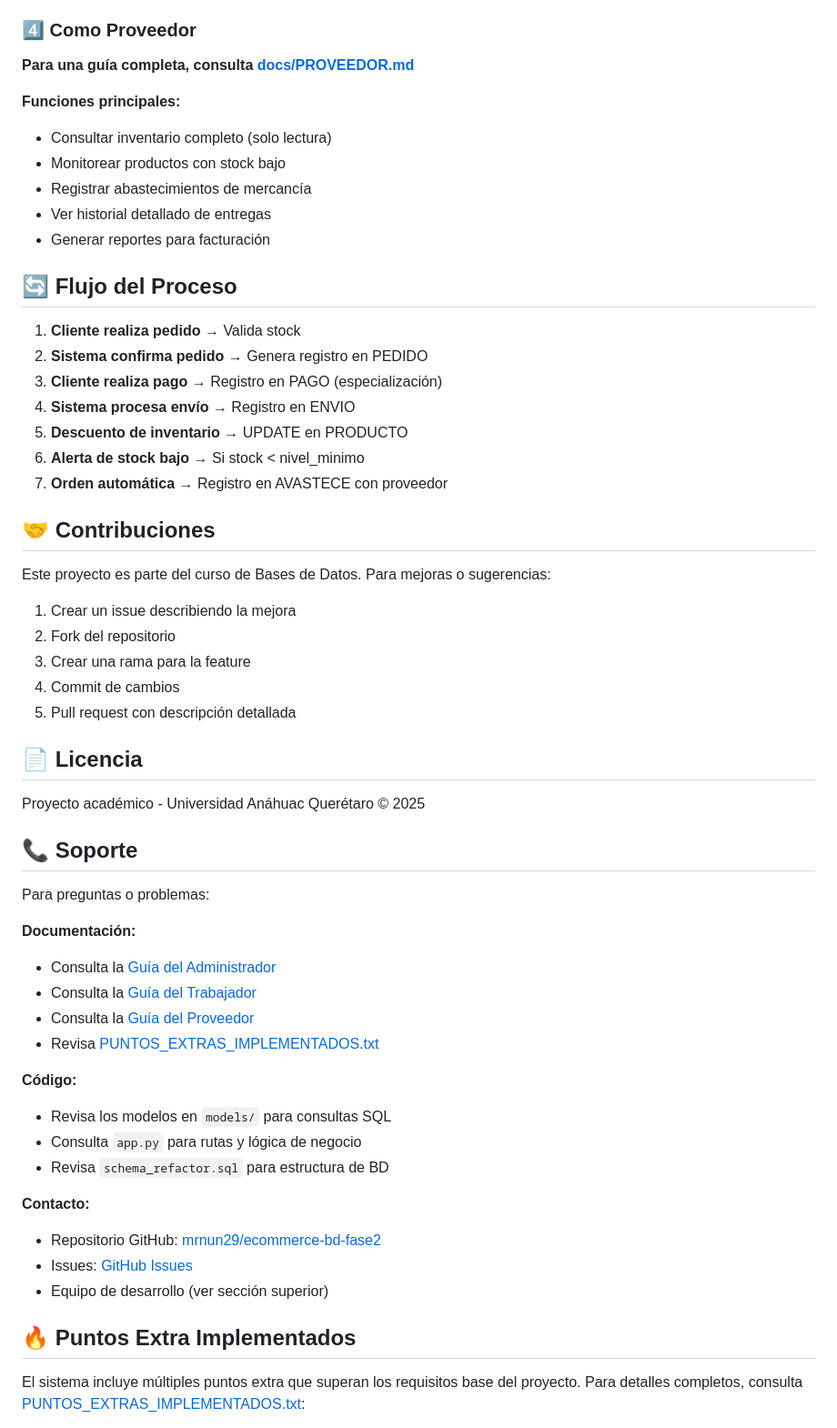
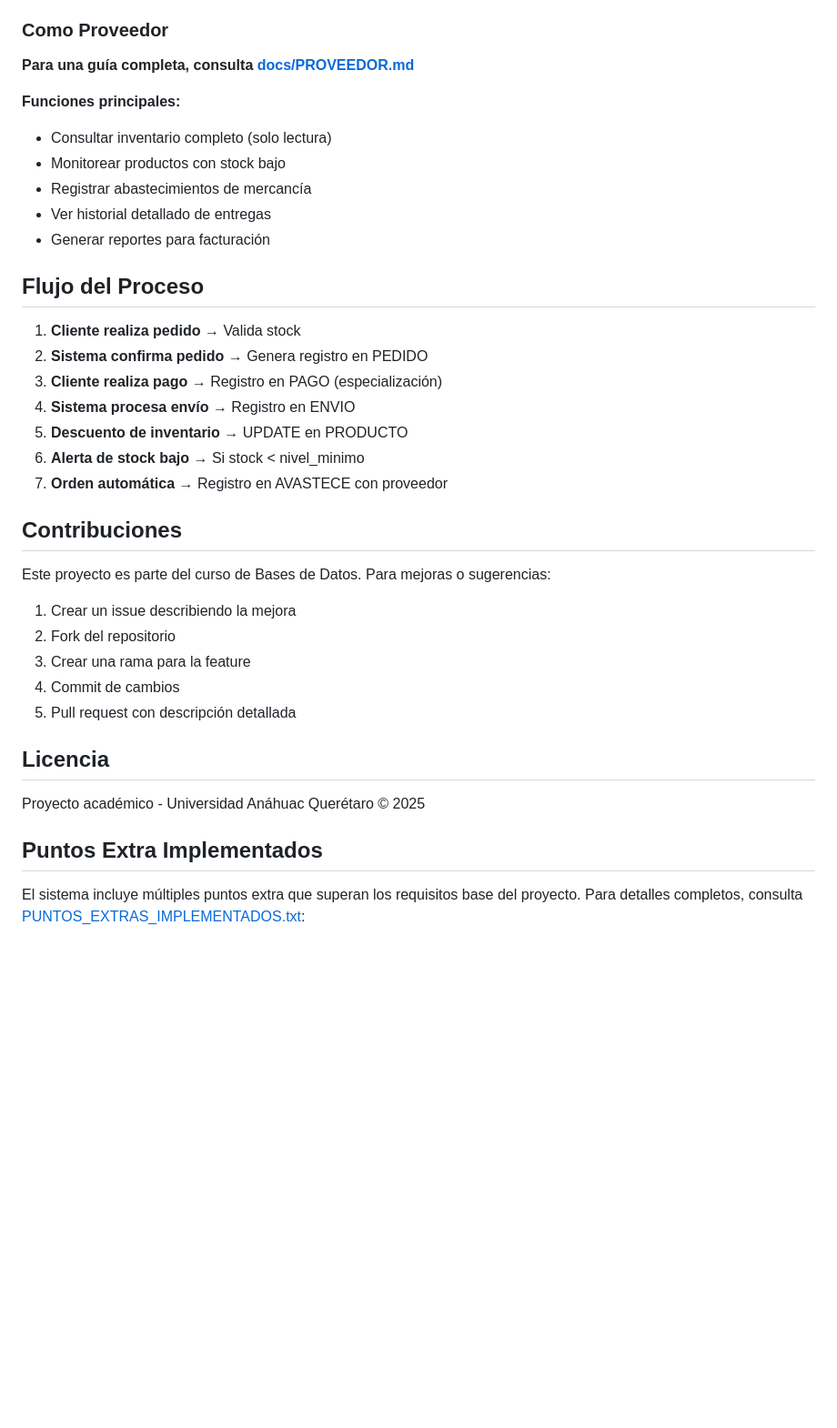
Before and after one commit to mrnun29/ecommerce-bd-fase2, a Markdown page: README.md, the part around the change printed below. Shown: that part at 91% size. Rendered like a GitHub page; blank space fills up the shorter version.

Commit message:
Remove emojis from README.md

```diff
--- a/README.md
+++ b/README.md
@@ -321,7 +321,7 @@ Documentación para proveedores:
 - Ver y actualizar estado de pedidos procesados
 - Identificar productos con stock bajo
 
-### 4️⃣ Como Proveedor
+### Como Proveedor
 
 **Para una guía completa, consulta [docs/PROVEEDOR.md](docs/PROVEEDOR.md)**
 
@@ -332,7 +332,7 @@ Documentación para proveedores:
 - Ver historial detallado de entregas
 - Generar reportes para facturación
 
-## 🔄 Flujo del Proceso
+## Flujo del Proceso
 
 1. **Cliente realiza pedido** → Valida stock
 2. **Sistema confirma pedido** → Genera registro en PEDIDO
@@ -342,7 +342,7 @@ Documentación para proveedores:
 6. **Alerta de stock bajo** → Si stock < nivel_minimo
 7. **Orden automática** → Registro en AVASTECE con proveedor
 
-## 🤝 Contribuciones
+## Contribuciones
 
 Este proyecto es parte del curso de Bases de Datos. Para mejoras o sugerencias:
 
@@ -352,31 +352,11 @@ Este proyecto es parte del curso de Bases de Datos. Para mejoras o sugerencias:
 4. Commit de cambios
 5. Pull request con descripción detallada
 
-## 📄 Licencia
+## Licencia
 
 Proyecto académico - Universidad Anáhuac Querétaro © 2025
 
-## 📞 Soporte
-
-Para preguntas o problemas:
-
-**Documentación:**
-- Consulta la [Guía del Administrador](docs/ADMINISTRADOR.md)
-- Consulta la [Guía del Trabajador](docs/TRABAJADOR.md)
-- Consulta la [Guía del Proveedor](docs/PROVEEDOR.md)
-- Revisa [PUNTOS_EXTRAS_IMPLEMENTADOS.txt](docs/PUNTOS_EXTRAS_IMPLEMENTADOS.txt)
-
-**Código:**
-- Revisa los modelos en `models/` para consultas SQL
-- Consulta `app.py` para rutas y lógica de negocio
-- Revisa `schema_refactor.sql` para estructura de BD
-
-**Contacto:**
-- Repositorio GitHub: [mrnun29/ecommerce-bd-fase2](https://github.com/mrnun29/ecommerce-bd-fase2)
-- Issues: [GitHub Issues](https://github.com/mrnun29/ecommerce-bd-fase2/issues)
-- Equipo de desarrollo (ver sección superior)
-
-## 🔥 Puntos Extra Implementados
+## Puntos Extra Implementados
 
 El sistema incluye múltiples puntos extra que superan los requisitos base del proyecto. Para detalles completos, consulta [PUNTOS_EXTRAS_IMPLEMENTADOS.txt](docs/PUNTOS_EXTRAS_IMPLEMENTADOS.txt):
 
```
Also changed, not shown: other parts of README.md (+51 -64 lines).
